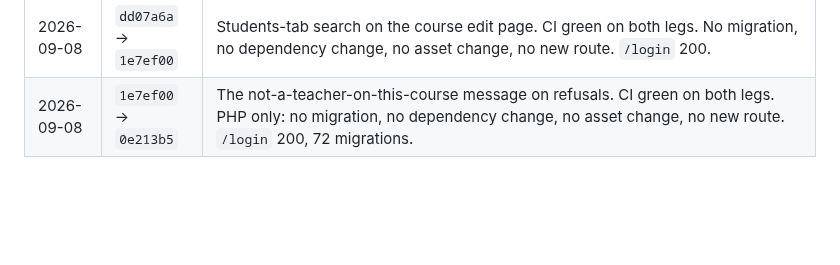
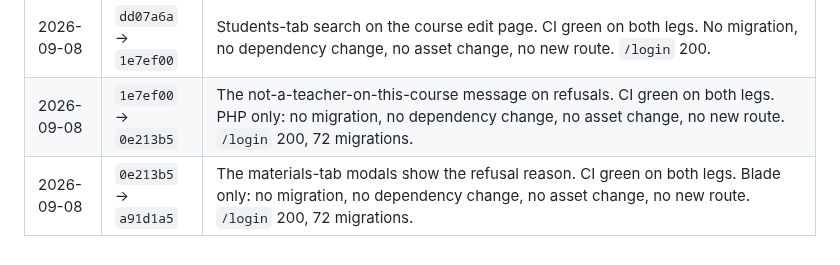
Before and after one commit to guansoon99/tuition-centre, a Markdown page: deploy-production.md, the part around the change. GitHub-like rendering; blank space fills up the shorter version.

```diff
--- a/deploy-production.md
+++ b/deploy-production.md
@@ -95,3 +95,4 @@ it's fine".
 | 2026-09-08 | `0d39e4e` → `dd07a6a` | First run of `deploy/update.sh`; CI gate green on both legs. Five commits: the settings-row lookup fix from the MySQL CI leg, the deploy scripts and runbooks, and Deactivate/Activate for banner slides and announcements. One migration (`is_active` on `announcements`). No dependency change. Asset rebuild (`app-DfeY9C-O.css`), verified served with the old file 404ing. Four new routes verified in the cached list, `storage/` ownership clean after the script's chown, `/login` 200 from outside, 72 migrations ran. |
 | 2026-09-08 | `dd07a6a` → `1e7ef00` | Students-tab search on the course edit page. CI green on both legs. No migration, no dependency change, no asset change, no new route. `/login` 200. |
 | 2026-09-08 | `1e7ef00` → `0e213b5` | The not-a-teacher-on-this-course message on refusals. CI green on both legs. PHP only: no migration, no dependency change, no asset change, no new route. `/login` 200, 72 migrations. |
+| 2026-09-08 | `0e213b5` → `a91d1a5` | The materials-tab modals show the refusal reason. CI green on both legs. Blade only: no migration, no dependency change, no asset change, no new route. `/login` 200, 72 migrations. |
```
Also changed, not shown: deploy-staging.md (+1 -0 lines).
